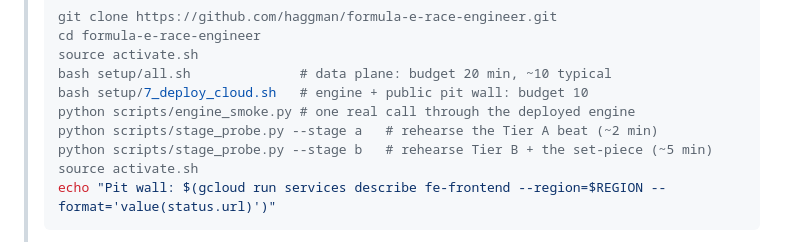
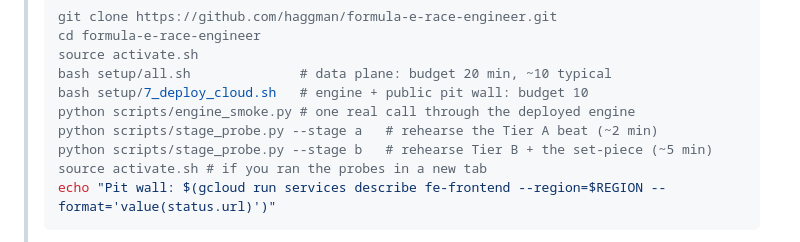
Before and after one commit to haggman/formula-e-race-engineer, a Markdown page: RUN_OF_SHOW.md, the part around the change. GitHub-like rendering.

Commit message:
Clarify instructions for activating the environment after running probes in the setup guide

````diff
--- a/RUN_OF_SHOW.md
+++ b/RUN_OF_SHOW.md
@@ -37,7 +37,7 @@ You need: the data plane, the deployed engine, and the public pit-wall URL
 > python scripts/engine_smoke.py # one real call through the deployed engine
 > python scripts/stage_probe.py --stage a   # rehearse the Tier A beat (~2 min)
 > python scripts/stage_probe.py --stage b   # rehearse Tier B + the set-piece (~5 min)
-> source activate.sh
+> source activate.sh # if you ran the probes in a new tab
 > echo "Pit wall: $(gcloud run services describe fe-frontend --region=$REGION --format='value(status.url)')"
 > ```
 >
````
